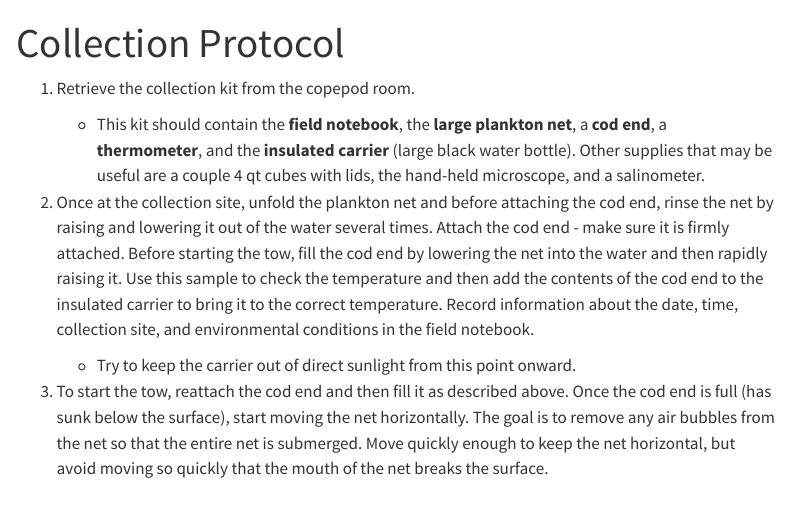
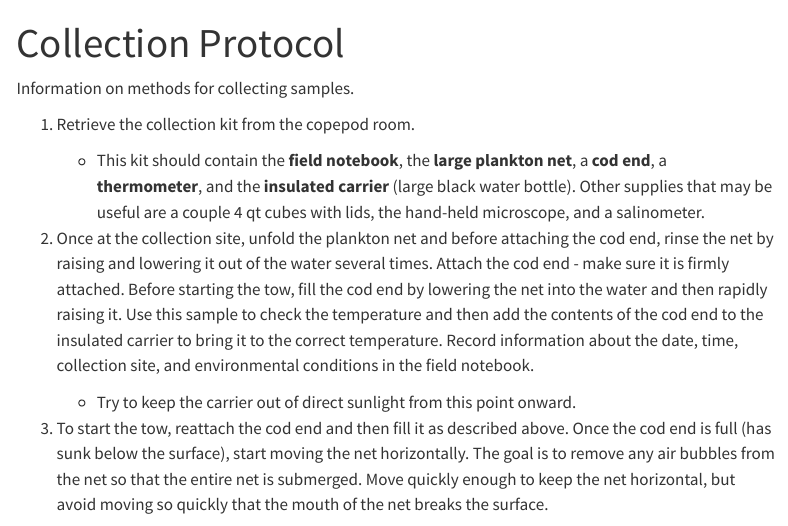
Before and after one commit to ZoopEcoEvo/copepod_ctmax_collab, a Quarto document (protocols/collection_protocol.qmd): the page in a window 1100 px wide, from its top. Rendered offline with R 4.5, knitr and Pandoc in place of Quarto, with nearby package versions; menus at the side of the page are left out.

Commit message:
Updating the collection protocols

```diff
--- a/protocols/collection_protocol.qmd
+++ b/protocols/collection_protocol.qmd
@@ -1,6 +1,8 @@
 ---
 title: "Collection Protocol"
 ---
+
+Information on methods for collecting samples.
 
 1.  Retrieve the collection kit from the copepod room.
 
```
Also changed, not shown: docs/search.json, 1 other file.
